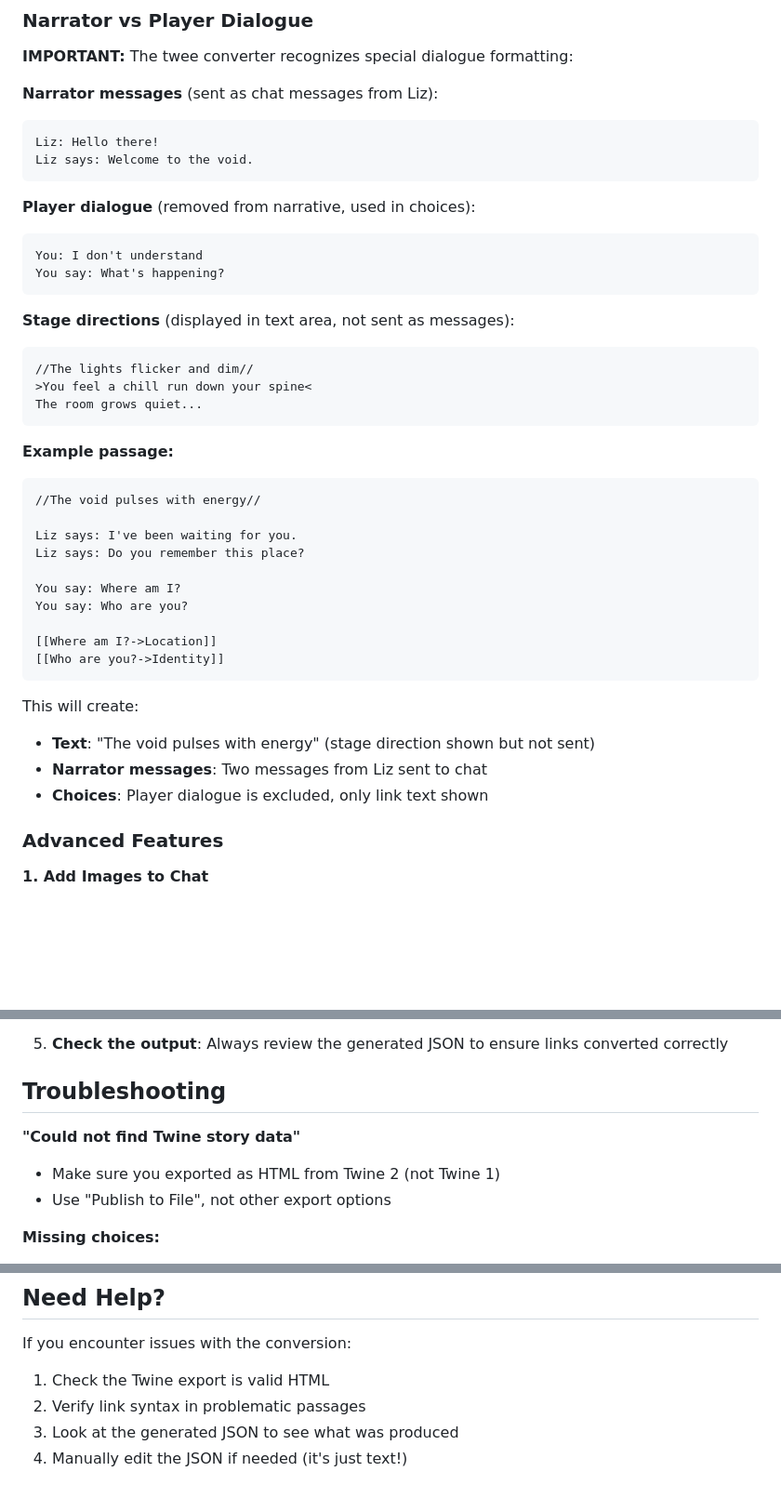
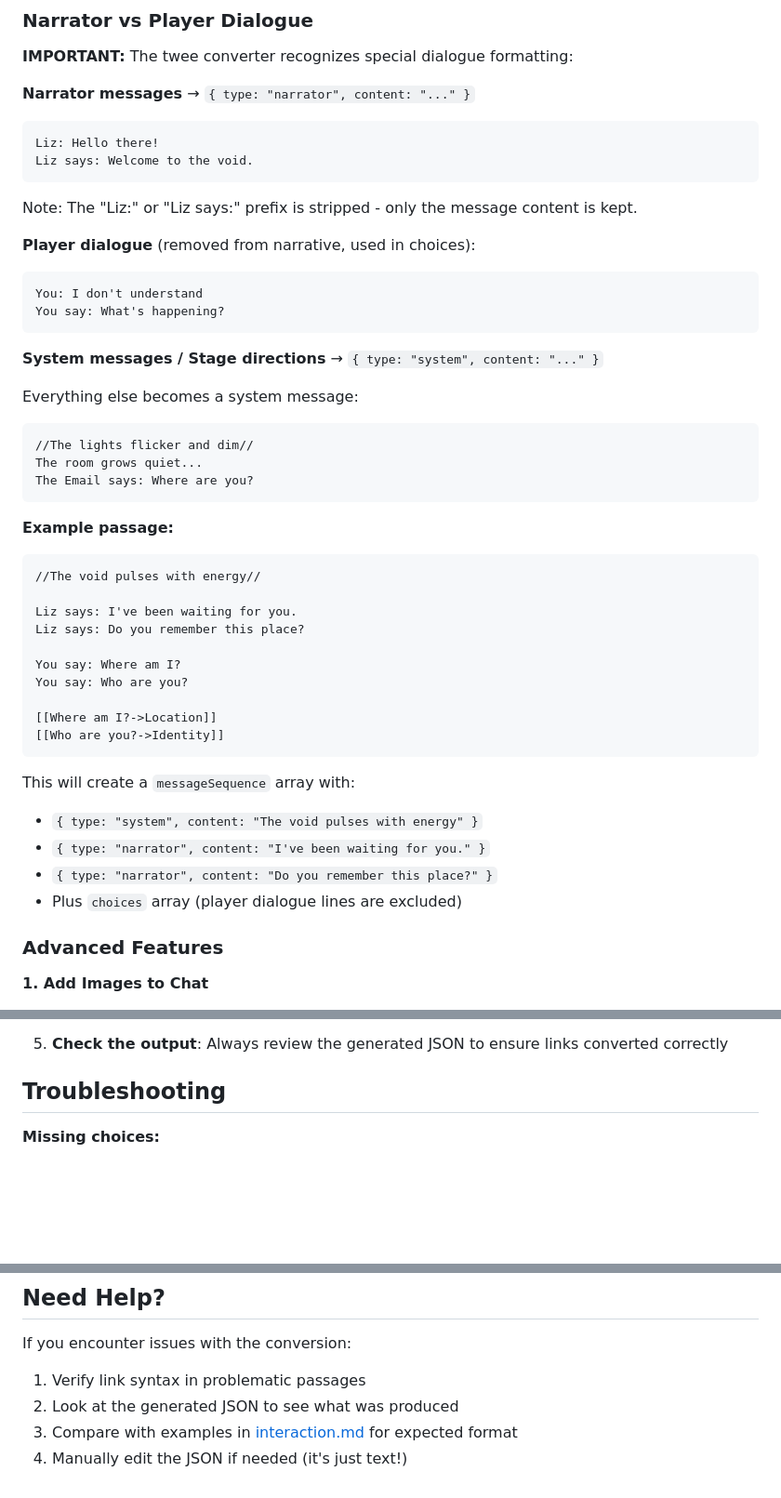
Before and after one commit to yewen-jin/synthwave-chatroom, a Markdown page: scripts/README.md, 3 parts joined by grey strips. Shown at 93% size. Drawn GitHub-style; blank space fills up the shorter version.

Commit message:
update script README

````diff
--- a/scripts/README.md
+++ b/scripts/README.md
@@ -51,12 +51,14 @@ The converter works best with **Harlowe** or **SugarCube** format stories.
 
 **IMPORTANT:** The twee converter recognizes special dialogue formatting:
 
-**Narrator messages** (sent as chat messages from Liz):
+**Narrator messages** → `{ type: "narrator", content: "..." }`
 
 ```
 Liz: Hello there!
 Liz says: Welcome to the void.
 ```
+
+Note: The "Liz:" or "Liz says:" prefix is stripped - only the message content is kept.
 
 **Player dialogue** (removed from narrative, used in choices):
 
@@ -65,12 +67,14 @@ You: I don't understand
 You say: What's happening?
 ```
 
-**Stage directions** (displayed in text area, not sent as messages):
+**System messages / Stage directions** → `{ type: "system", content: "..." }`
+
+Everything else becomes a system message:
 
 ```
 //The lights flicker and dim//
->You feel a chill run down your spine<
 The room grows quiet...
+The Email says: Where are you?
 ```
 
 **Example passage:**
@@ -88,11 +92,12 @@ You say: Who are you?
 [[Who are you?->Identity]]
 ```
 
-This will create:
+This will create a `messageSequence` array with:
 
-- **Text**: "The void pulses with energy" (stage direction shown but not sent)
-- **Narrator messages**: Two messages from Liz sent to chat
-- **Choices**: Player dialogue is excluded, only link text shown
+- `{ type: "system", content: "The void pulses with energy" }`
+- `{ type: "narrator", content: "I've been waiting for you." }`
+- `{ type: "narrator", content: "Do you remember this place?" }`
+- Plus `choices` array (player dialogue lines are excluded)
 
 ### Advanced Features
 
@@ -261,11 +266,6 @@ The converter generates JSON using the **messageSequence format**:
 
 ## Troubleshooting
 
-**"Could not find Twine story data"**
-
-- Make sure you exported as HTML from Twine 2 (not Twine 1)
-- Use "Publish to File", not other export options
-
 **Missing choices:**
 
 - Check your link syntax in Twine
@@ -310,7 +315,7 @@ For very large Twine stories (100+ passages):
 
 If you encounter issues with the conversion:
 
-1. Check the Twine export is valid HTML
-2. Verify link syntax in problematic passages
-3. Look at the generated JSON to see what was produced
+1. Verify link syntax in problematic passages
+2. Look at the generated JSON to see what was produced
+3. Compare with examples in [interaction.md](../interaction.md) for expected format
 4. Manually edit the JSON if needed (it's just text!)
````
Also changed, not shown: other parts of scripts/README.md (+6 -1 lines).
